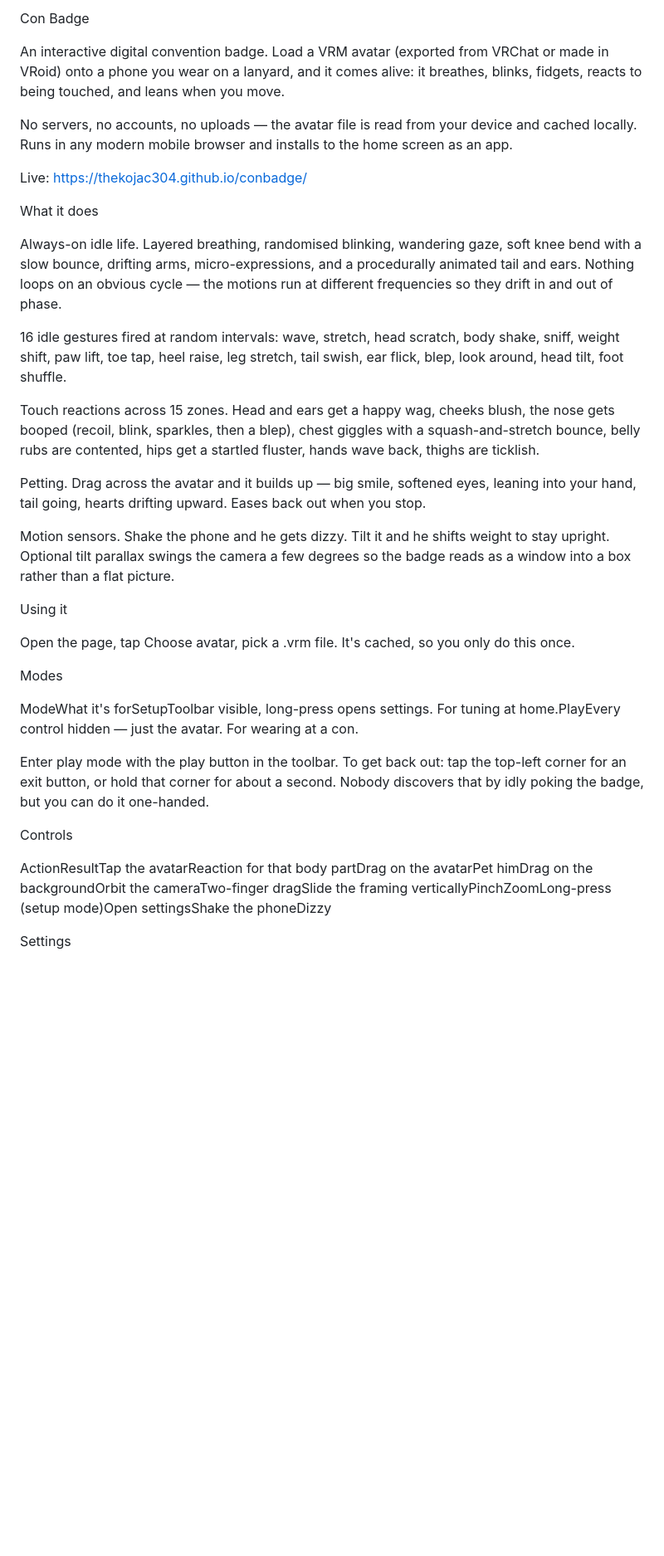
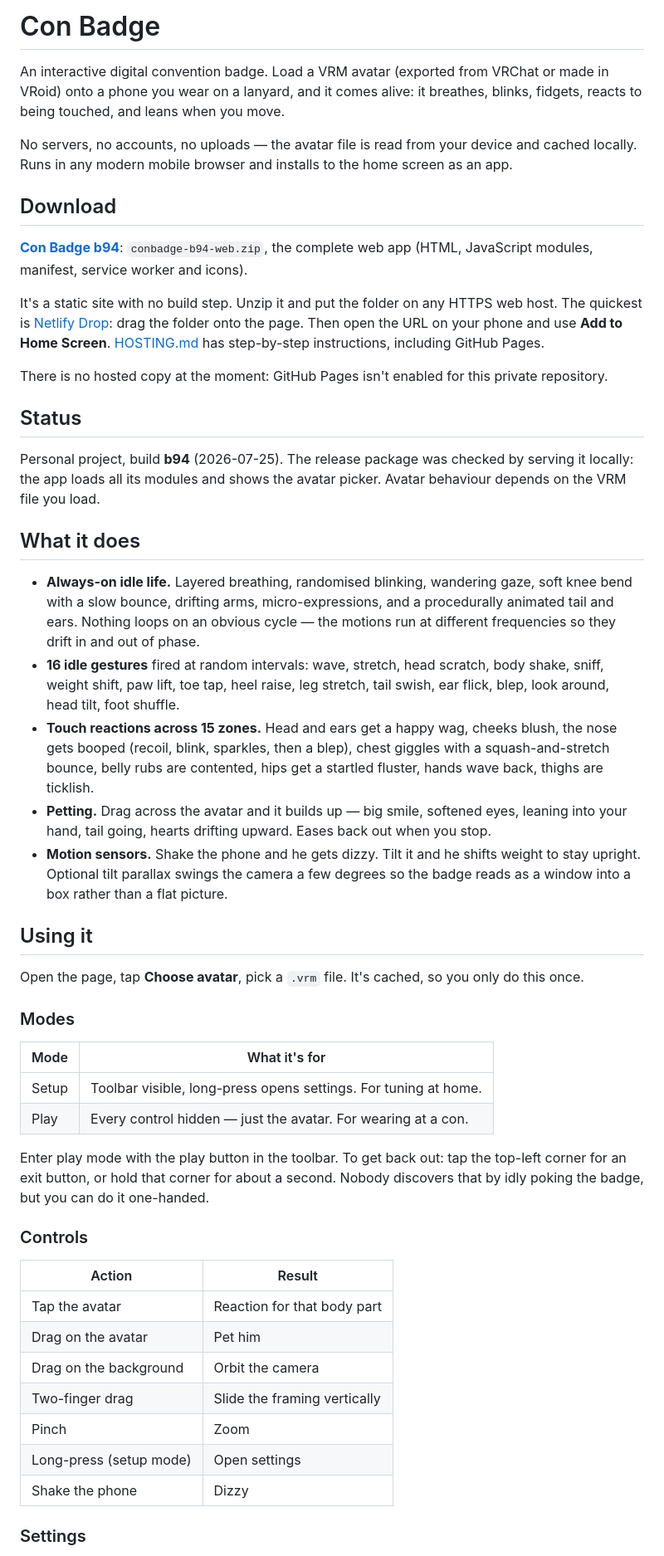
Before and after one commit to thekojac304/conbadge, a Markdown page: README.md, the part around one of its changes. Shown at 83% size. Rendered like a GitHub page; blank space fills up the shorter version.

```diff
--- a/README.md
+++ b/README.md
@@ -1,4 +1,4 @@
-Con Badge
+# Con Badge
 
 An interactive digital convention badge. Load a VRM avatar (exported from
 VRChat or made in VRoid) onto a phone you wear on a lanyard, and it comes alive:
@@ -8,51 +8,70 @@ No servers, no accounts, no uploads — the avatar file is read from your device
 and cached locally. Runs in any modern mobile browser and installs to the home
 screen as an app.
 
-Live: https://thekojac304.github.io/conbadge/
+## Download
 
+**[Con Badge b94](https://github.com/thekojac304/conbadge/releases/tag/b94)**: `conbadge-b94-web.zip`, the
+complete web app (HTML, JavaScript modules, manifest, service worker and icons).
 
-What it does
+It's a static site with no build step. Unzip it and put the folder on any HTTPS web host. The quickest is
+[Netlify Drop](https://app.netlify.com/drop): drag the folder onto the page. Then open the URL on your phone and
+use **Add to Home Screen**. [HOSTING.md](HOSTING.md) has step-by-step instructions, including GitHub Pages.
 
-Always-on idle life. Layered breathing, randomised blinking, wandering gaze,
-soft knee bend with a slow bounce, drifting arms, micro-expressions, and a
-procedurally animated tail and ears. Nothing loops on an obvious cycle — the
-motions run at different frequencies so they drift in and out of phase.
+There is no hosted copy at the moment: GitHub Pages isn't enabled for this private repository.
 
-16 idle gestures fired at random intervals: wave, stretch, head scratch,
-body shake, sniff, weight shift, paw lift, toe tap, heel raise, leg stretch,
-tail swish, ear flick, blep, look around, head tilt, foot shuffle.
+## Status
 
-Touch reactions across 15 zones. Head and ears get a happy wag, cheeks
-blush, the nose gets booped (recoil, blink, sparkles, then a blep), chest
-giggles with a squash-and-stretch bounce, belly rubs are contented, hips get a
-startled fluster, hands wave back, thighs are ticklish.
+Personal project, build **b94** (2026-07-25). The release package was checked by serving it locally: the app
+loads all its modules and shows the avatar picker. Avatar behaviour depends on the VRM file you load.
 
-Petting. Drag across the avatar and it builds up — big smile, softened eyes,
-leaning into your hand, tail going, hearts drifting upward. Eases back out when
-you stop.
+## What it does
 
-Motion sensors. Shake the phone and he gets dizzy. Tilt it and he shifts
-weight to stay upright. Optional tilt parallax swings the camera a few degrees
-so the badge reads as a window into a box rather than a flat picture.
+- **Always-on idle life.** Layered breathing, randomised blinking, wandering gaze,
+  soft knee bend with a slow bounce, drifting arms, micro-expressions, and a
+  procedurally animated tail and ears. Nothing loops on an obvious cycle — the
+  motions run at different frequencies so they drift in and out of phase.
+- **16 idle gestures** fired at random intervals: wave, stretch, head scratch,
+  body shake, sniff, weight shift, paw lift, toe tap, heel raise, leg stretch,
+  tail swish, ear flick, blep, look around, head tilt, foot shuffle.
+- **Touch reactions across 15 zones.** Head and ears get a happy wag, cheeks
+  blush, the nose gets booped (recoil, blink, sparkles, then a blep), chest
+  giggles with a squash-and-stretch bounce, belly rubs are contented, hips get a
+  startled fluster, hands wave back, thighs are ticklish.
+- **Petting.** Drag across the avatar and it builds up — big smile, softened eyes,
+  leaning into your hand, tail going, hearts drifting upward. Eases back out when
+  you stop.
+- **Motion sensors.** Shake the phone and he gets dizzy. Tilt it and he shifts
+  weight to stay upright. Optional tilt parallax swings the camera a few degrees
+  so the badge reads as a window into a box rather than a flat picture.
 
+## Using it
 
-Using it
-
-Open the page, tap Choose avatar, pick a .vrm file. It's cached, so you
+Open the page, tap **Choose avatar**, pick a `.vrm` file. It's cached, so you
 only do this once.
 
-Modes
+### Modes
 
-ModeWhat it's forSetupToolbar visible, long-press opens settings. For tuning at home.PlayEvery control hidden — just the avatar. For wearing at a con.
+| Mode | What it's for |
+|---|---|
+| Setup | Toolbar visible, long-press opens settings. For tuning at home. |
+| Play | Every control hidden — just the avatar. For wearing at a con. |
 
 Enter play mode with the play button in the toolbar. To get back out: tap the
 top-left corner for an exit button, or hold that corner for about a
 second. Nobody discovers that by idly poking the badge, but you can do it
 one-handed.
 
-Controls
+### Controls
 
-ActionResultTap the avatarReaction for that body partDrag on the avatarPet himDrag on the backgroundOrbit the cameraTwo-finger dragSlide the framing verticallyPinchZoomLong-press (setup mode)Open settingsShake the phoneDizzy
+| Action | Result |
+|---|---|
+| Tap the avatar | Reaction for that body part |
+| Drag on the avatar | Pet him |
+| Drag on the background | Orbit the camera |
+| Two-finger drag | Slide the framing vertically |
+| Pinch | Zoom |
+| Long-press (setup mode) | Open settings |
+| Shake the phone | Dizzy |
 
-Settings
+### Settings
 
```
Also changed, not shown: other parts of README.md (+39 -37 lines).
